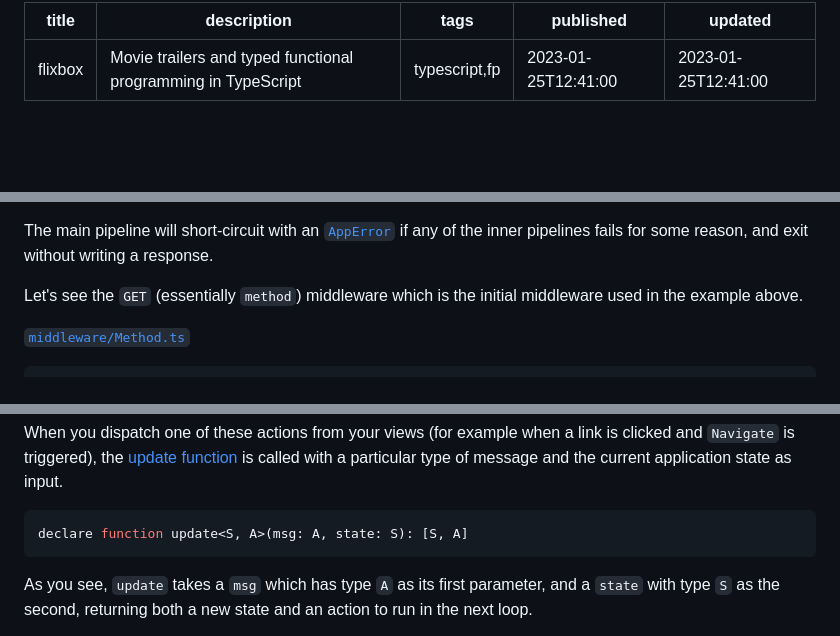
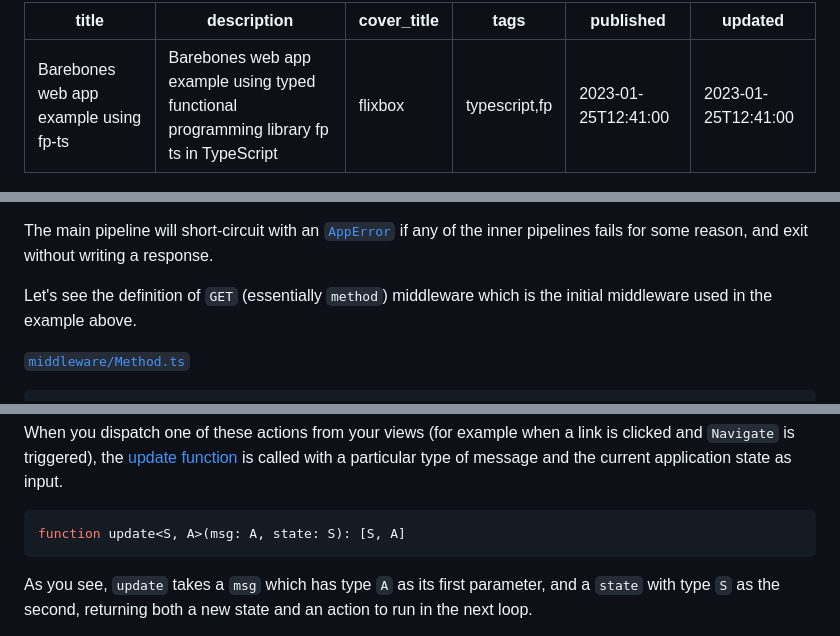
Before and after one commit to tetsuo/tetsuo.github.io, a Markdown page: articles/flixbox.md, 3 parts joined by grey strips. Rendered like a GitHub page; blank space fills up the shorter version.

````diff
--- a/articles/flixbox.md
+++ b/articles/flixbox.md
@@ -1,6 +1,7 @@
 ---
-title: flixbox
-description: Movie trailers and typed functional programming in TypeScript
+title: Barebones web app example using fp-ts
+description: Barebones web app example using typed functional programming library fp ts in TypeScript
+cover_title: flixbox
 tags: typescript,fp
 published: 2023-01-25T12:41:00
 updated: 2023-01-25T12:41:00
@@ -125,7 +114,7 @@ Here, the function we passed into `apSecond` only executes if the preceding `GET
 
 The main pipeline will short-circuit with an [`AppError`](https://github.com/onur1/flixbox/blob/0.0.7/src/server/Error.ts) if any of the inner pipelines fails for some reason, and exit without writing a response.
 
-Let's see the `GET` (essentially `method`) middleware which is the initial middleware used in the example above.
+Let's see the definition of `GET` (essentially `method`) middleware which is the initial middleware used in the example above.
 
 [`middleware/Method.ts`](https://github.com/onur1/flixbox/blob/0.0.7/src/server/middleware/Method.ts)
 
@@ -288,7 +277,7 @@ type Msg =
 When you dispatch one of these actions from your views (for example when a link is clicked and `Navigate` is triggered), the [update function](https://github.com/onur1/flixbox/blob/0.0.7/src/app/Effect.ts#L64) is called with a particular type of message and the current application state as input.
 
 ```typescript
-declare function update<S, A>(msg: A, state: S): [S, A]
+function update<S, A>(msg: A, state: S): [S, A]
 ```
 
 As you see, `update` takes a `msg` which has type `A` as its first parameter, and a `state` with type `S` as the second, returning both a new state and an action to run in the next loop.
````
Also changed, not shown: other parts of articles/flixbox.md (+25 -37 lines).
